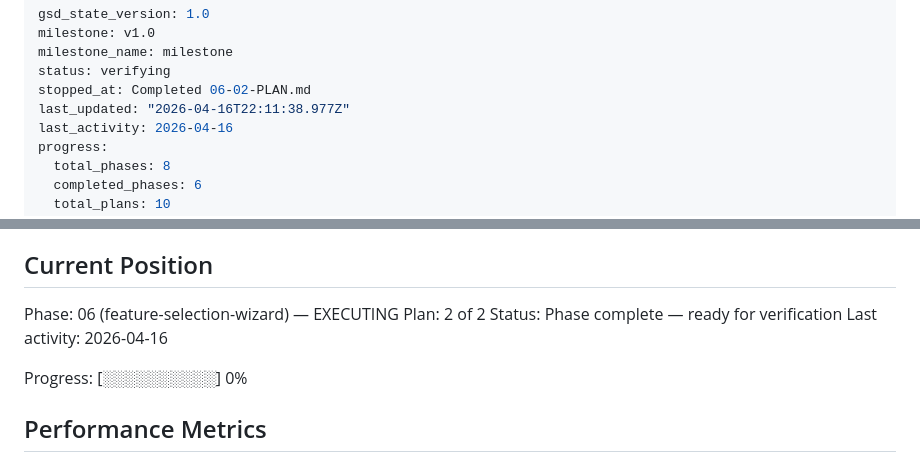
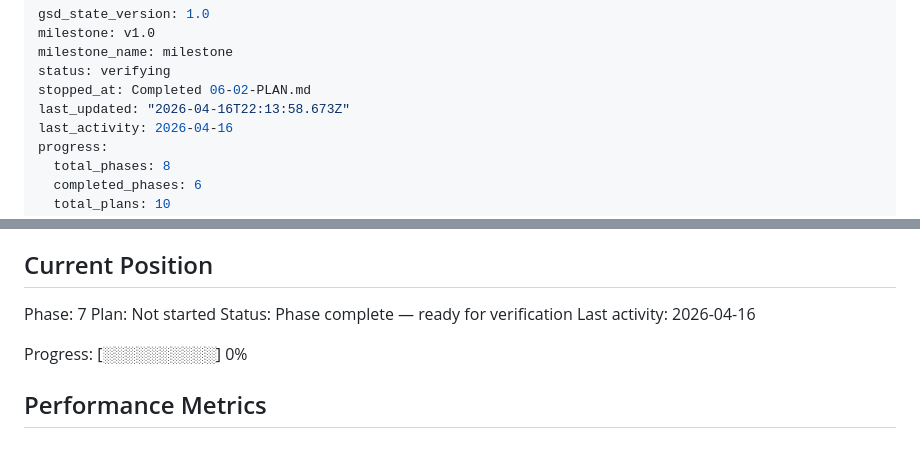
Before and after one commit to stefanriegel/uddi-permission-helper, a Markdown page: .planning/STATE.md, 2 parts joined by grey strips. Rendered like a GitHub page.

Commit message:
docs(phase-6): complete phase execution

```diff
--- a/.planning/STATE.md
+++ b/.planning/STATE.md
@@ -4,7 +4,7 @@ milestone: v1.0
 milestone_name: milestone
 status: verifying
 stopped_at: Completed 06-02-PLAN.md
-last_updated: "2026-04-16T22:11:38.977Z"
+last_updated: "2026-04-16T22:13:58.673Z"
 last_activity: 2026-04-16
 progress:
   total_phases: 8
@@ -25,8 +25,8 @@ See: .planning/PROJECT.md (updated 2026-04-16)
 
 ## Current Position
 
-Phase: 06 (feature-selection-wizard) — EXECUTING
-Plan: 2 of 2
+Phase: 7
+Plan: Not started
 Status: Phase complete — ready for verification
 Last activity: 2026-04-16
 
```
Also changed, not shown: 1 other file.
